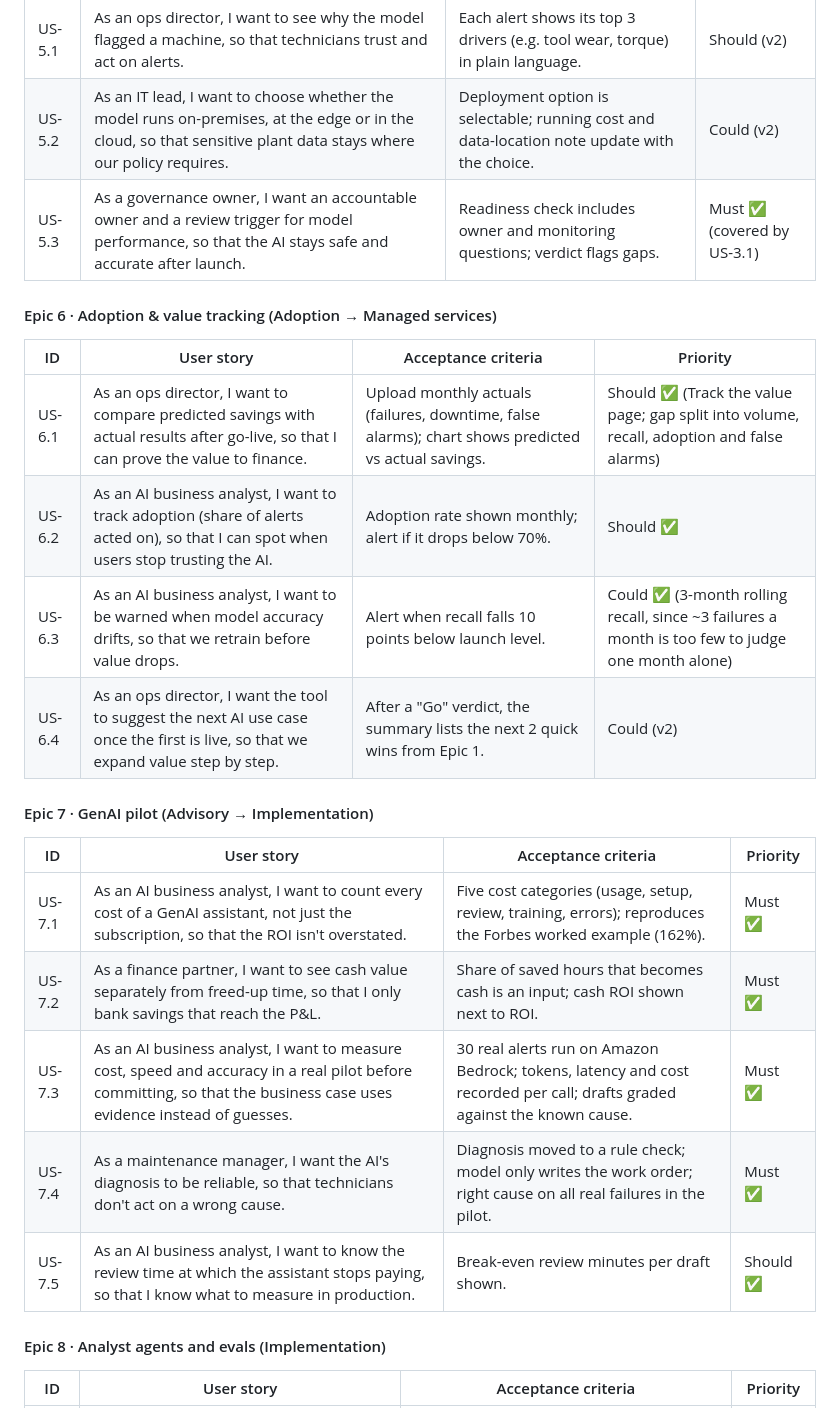
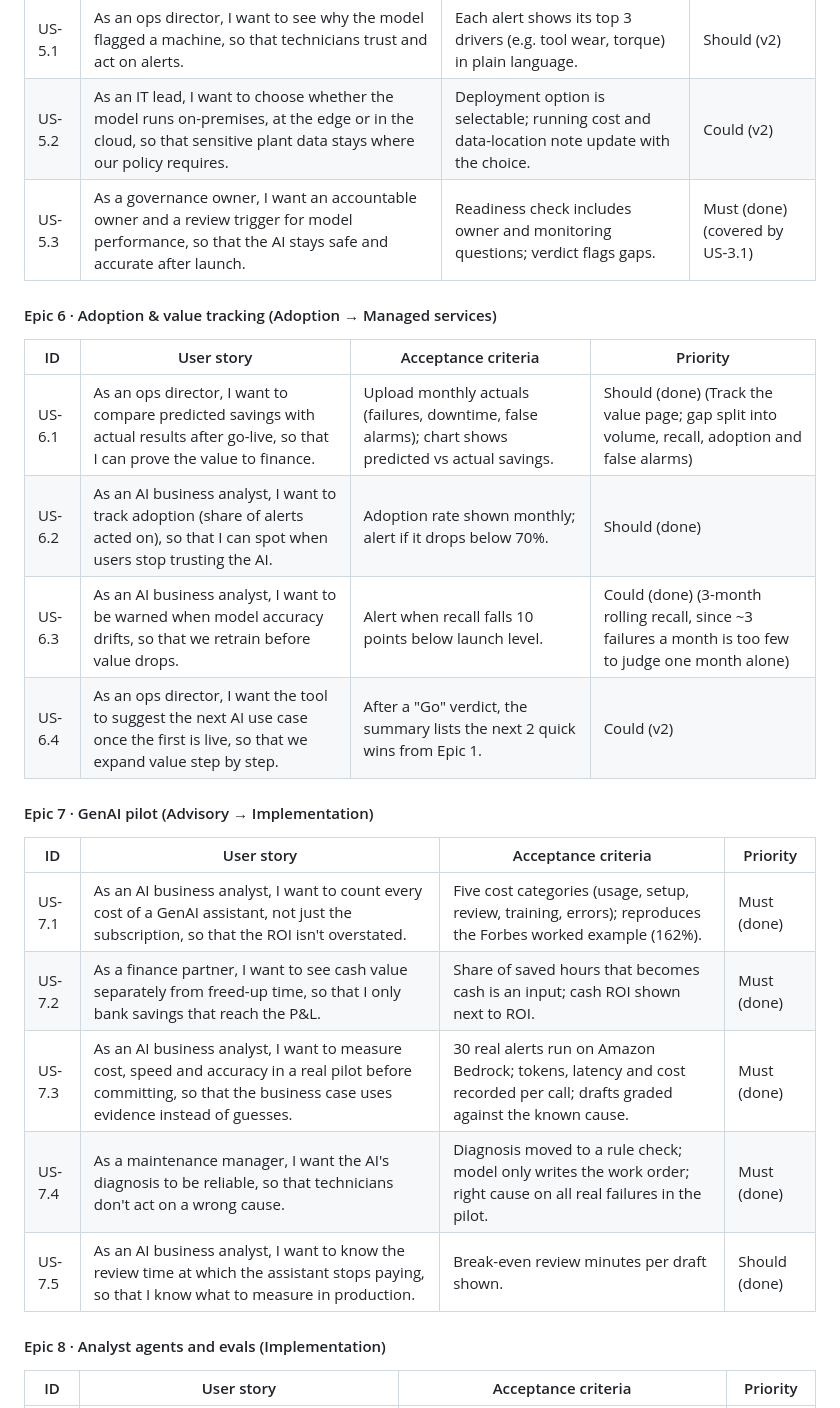
Before and after one commit to chaialishekar/AI-ROI-Navigator, a Markdown page: docs/solution_design.md, the part around one of its changes. Rendered like a GitHub page.

Commit message:
Remove emojis; monthly bars instead of the cumulative fan chart on Track and overview
Co-Authored-By: Claude Opus 5.5 <noreply@anthropic.com>

```diff
--- a/docs/solution_design.md
+++ b/docs/solution_design.md
@@ -117,24 +117,24 @@ Enterprise AI services are commonly organised around four lifecycle stages: **ad
 |---|---|---|---|
 | US-5.1 | As an ops director, I want to see why the model flagged a machine, so that technicians trust and act on alerts. | Each alert shows its top 3 drivers (e.g. tool wear, torque) in plain language. | Should (v2) |
 | US-5.2 | As an IT lead, I want to choose whether the model runs on-premises, at the edge or in the cloud, so that sensitive plant data stays where our policy requires. | Deployment option is selectable; running cost and data-location note update with the choice. | Could (v2) |
-| US-5.3 | As a governance owner, I want an accountable owner and a review trigger for model performance, so that the AI stays safe and accurate after launch. | Readiness check includes owner and monitoring questions; verdict flags gaps. | Must ✅ (covered by US-3.1) |
+| US-5.3 | As a governance owner, I want an accountable owner and a review trigger for model performance, so that the AI stays safe and accurate after launch. | Readiness check includes owner and monitoring questions; verdict flags gaps. | Must (done) (covered by US-3.1) |
 
 #### Epic 6 · Adoption & value tracking (Adoption → Managed services)
 | ID | User story | Acceptance criteria | Priority |
 |---|---|---|---|
-| US-6.1 | As an ops director, I want to compare predicted savings with actual results after go-live, so that I can prove the value to finance. | Upload monthly actuals (failures, downtime, false alarms); chart shows predicted vs actual savings. | Should ✅ (Track the value page; gap split into volume, recall, adoption and false alarms) |
-| US-6.2 | As an AI business analyst, I want to track adoption (share of alerts acted on), so that I can spot when users stop trusting the AI. | Adoption rate shown monthly; alert if it drops below 70%. | Should ✅ |
-| US-6.3 | As an AI business analyst, I want to be warned when model accuracy drifts, so that we retrain before value drops. | Alert when recall falls 10 points below launch level. | Could ✅ (3-month rolling recall, since ~3 failures a month is too few to judge one month alone) |
+| US-6.1 | As an ops director, I want to compare predicted savings with actual results after go-live, so that I can prove the value to finance. | Upload monthly actuals (failures, downtime, false alarms); chart shows predicted vs actual savings. | Should (done) (Track the value page; gap split into volume, recall, adoption and false alarms) |
+| US-6.2 | As an AI business analyst, I want to track adoption (share of alerts acted on), so that I can spot when users stop trusting the AI. | Adoption rate shown monthly; alert if it drops below 70%. | Should (done) |
+| US-6.3 | As an AI business analyst, I want to be warned when model accuracy drifts, so that we retrain before value drops. | Alert when recall falls 10 points below launch level. | Could (done) (3-month rolling recall, since ~3 failures a month is too few to judge one month alone) |
 | US-6.4 | As an ops director, I want the tool to suggest the next AI use case once the first is live, so that we expand value step by step. | After a "Go" verdict, the summary lists the next 2 quick wins from Epic 1. | Could (v2) |
 
 #### Epic 7 · GenAI pilot (Advisory → Implementation)
 | ID | User story | Acceptance criteria | Priority |
 |---|---|---|---|
-| US-7.1 | As an AI business analyst, I want to count every cost of a GenAI assistant, not just the subscription, so that the ROI isn't overstated. | Five cost categories (usage, setup, review, training, errors); reproduces the Forbes worked example (162%). | Must ✅ |
-| US-7.2 | As a finance partner, I want to see cash value separately from freed-up time, so that I only bank savings that reach the P&L. | Share of saved hours that becomes cash is an input; cash ROI shown next to ROI. | Must ✅ |
-| US-7.3 | As an AI business analyst, I want to measure cost, speed and accuracy in a real pilot before committing, so that the business case uses evidence instead of guesses. | 30 real alerts run on Amazon Bedrock; tokens, latency and cost recorded per call; drafts graded against the known cause. | Must ✅ |
-| US-7.4 | As a maintenance manager, I want the AI's diagnosis to be reliable, so that technicians don't act on a wrong cause. | Diagnosis moved to a rule check; model only writes the work order; right cause on all real failures in the pilot. | Must ✅ |
-| US-7.5 | As an AI business analyst, I want to know the review time at which the assistant stops paying, so that I know what to measure in production. | Break-even review minutes per draft shown. | Should ✅ |
+| US-7.1 | As an AI business analyst, I want to count every cost of a GenAI assistant, not just the subscription, so that the ROI isn't overstated. | Five cost categories (usage, setup, review, training, errors); reproduces the Forbes worked example (162%). | Must (done) |
+| US-7.2 | As a finance partner, I want to see cash value separately from freed-up time, so that I only bank savings that reach the P&L. | Share of saved hours that becomes cash is an input; cash ROI shown next to ROI. | Must (done) |
+| US-7.3 | As an AI business analyst, I want to measure cost, speed and accuracy in a real pilot before committing, so that the business case uses evidence instead of guesses. | 30 real alerts run on Amazon Bedrock; tokens, latency and cost recorded per call; drafts graded against the known cause. | Must (done) |
+| US-7.4 | As a maintenance manager, I want the AI's diagnosis to be reliable, so that technicians don't act on a wrong cause. | Diagnosis moved to a rule check; model only writes the work order; right cause on all real failures in the pilot. | Must (done) |
+| US-7.5 | As an AI business analyst, I want to know the review time at which the assistant stops paying, so that I know what to measure in production. | Break-even review minutes per draft shown. | Should (done) |
 
 #### Epic 8 · Analyst agents and evals (Implementation)
 | ID | User story | Acceptance criteria | Priority |
```
Also changed, not shown: other parts of docs/solution_design.md (+38 -38 lines), docs/overview.png, docs/tab5_track_value.png, 1 other file.
